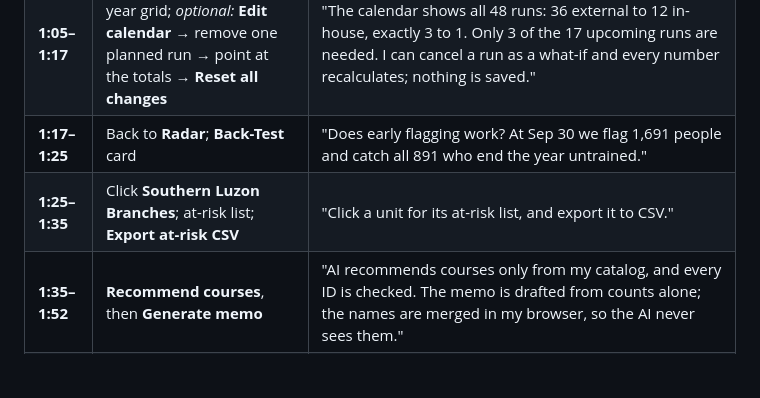
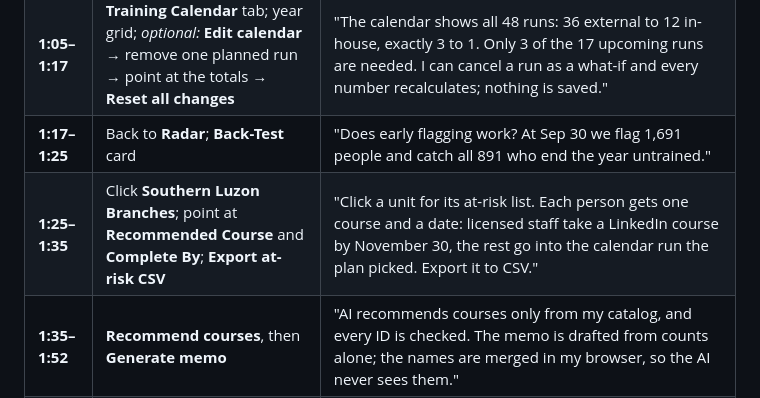
Before and after one commit to Chris-GottaGit5hub/training-compliance-radar, a Markdown page: docs/demo-script.md, the part around the change. Drawn GitHub-style; blank space fills up the shorter version.

```diff
--- a/docs/demo-script.md
+++ b/docs/demo-script.md
@@ -20,7 +20,7 @@ Live site: https://training-compliance-radar.vercel.app (open it in an **incogni
 | **0:55–1:05** | Bar chart, then **Units Ranked by Risk** | "Only units with untrained staff are listed, ranked by risk. Southern Luzon Branches leads with 88." |
 | **1:05–1:17** | **Training Calendar** tab; year grid; *optional:* **Edit calendar** → remove one planned run → point at the totals → **Reset all changes** | "The calendar shows all 48 runs: 36 external to 12 in-house, exactly 3 to 1. Only 3 of the 17 upcoming runs are needed. I can cancel a run as a what-if and every number recalculates; nothing is saved." |
 | **1:17–1:25** | Back to **Radar**; **Back-Test** card | "Does early flagging work? At Sep 30 we flag 1,691 people and catch all 891 who end the year untrained." |
-| **1:25–1:35** | Click **Southern Luzon Branches**; at-risk list; **Export at-risk CSV** | "Click a unit for its at-risk list, and export it to CSV." |
+| **1:25–1:35** | Click **Southern Luzon Branches**; point at **Recommended Course** and **Complete By**; **Export at-risk CSV** | "Click a unit for its at-risk list. Each person gets one course and a date: licensed staff take a LinkedIn course by November 30, the rest go into the calendar run the plan picked. Export it to CSV." |
 | **1:35–1:52** | **Recommend courses**, then **Generate memo** | "AI recommends courses only from my catalog, and every ID is checked. The memo is drafted from counts alone; the names are merged in my browser, so the AI never sees them." |
 | **1:52–2:00** | **Executive Summary** (header), then the GitHub repo | "One click gives a department head a summary. The code computes; the AI communicates. Source, tests and CI are on GitHub." |
 
```
Also changed, not shown: README.md (+2 -2 lines), docs/architecture.md (+1 -0 lines), docs/screenshots/08-unit-panel.png.
